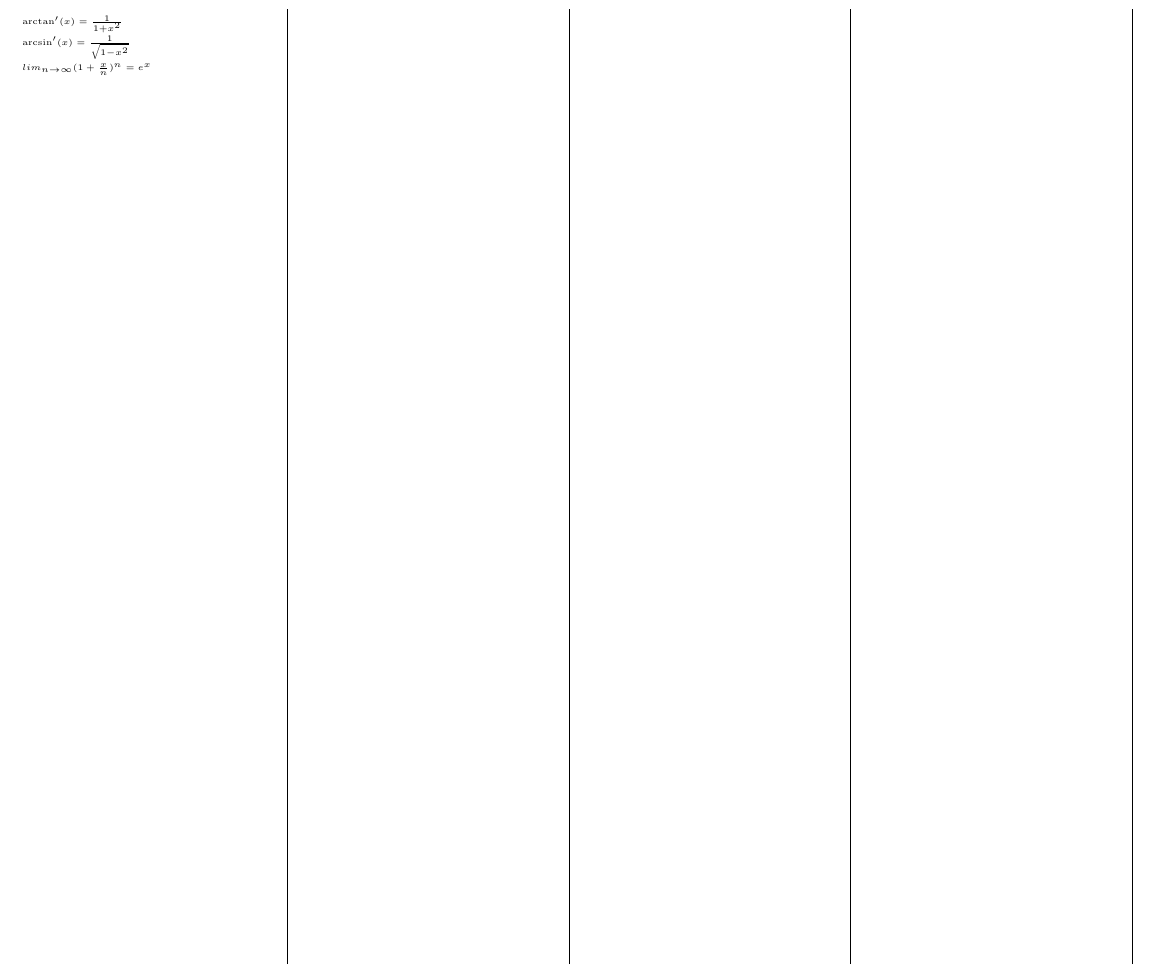
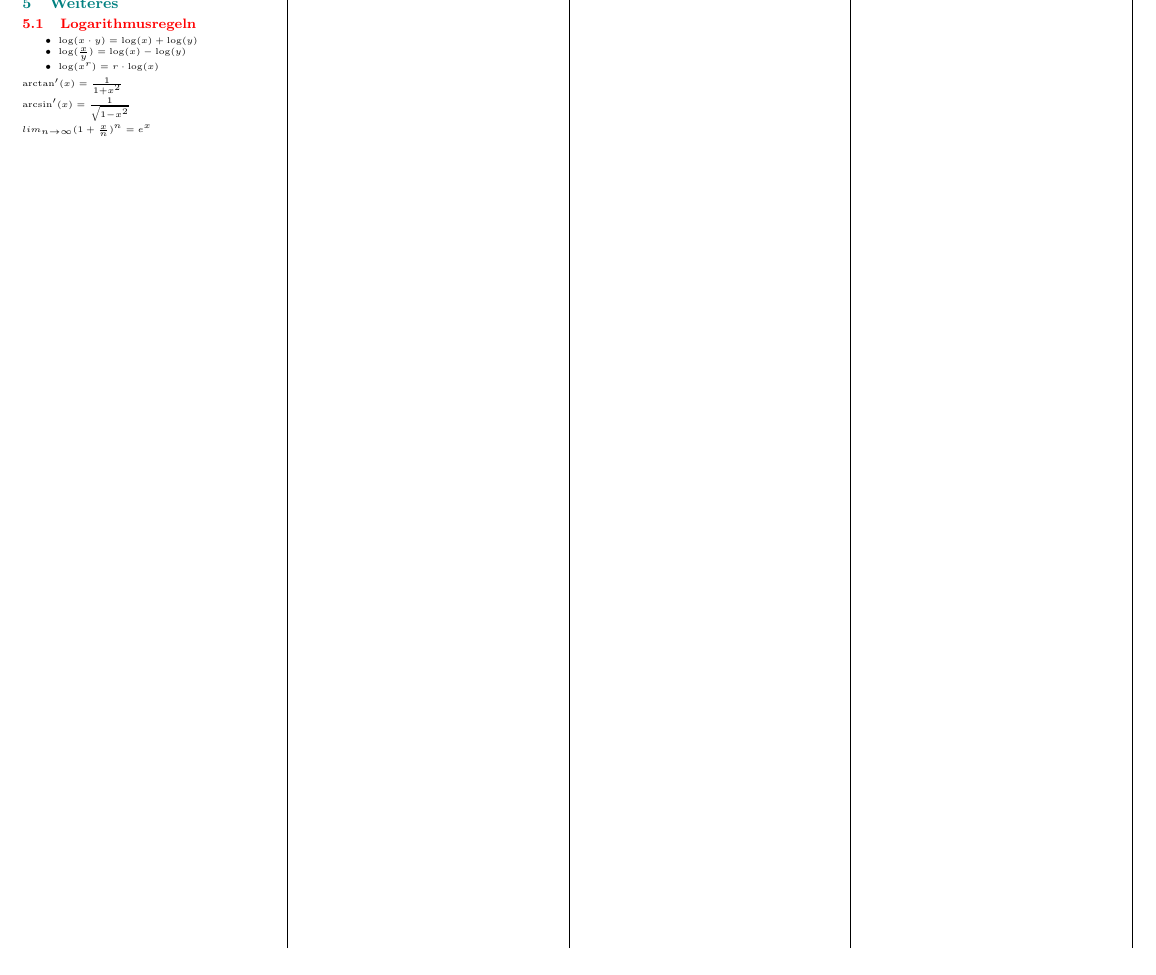
Before and after one commit to Timeo04/ethz-fs26-analysis1-cheatsheet, a LaTeX document (main.tex): part of page 6 of 6, cut at the place of the change. Compiled offline with pdfLaTeX.

Commit message:
Logarithmusregeln

```diff
--- a/main.tex
+++ b/main.tex
@@ -185,8 +185,15 @@
 \newpage
 
 \begin{multicols*}{5}
+    \section{Weiteres}
 
     % Logarithmusgesetze, ...
+    \subsection{Logarithmusregeln}
+    \begin{itemize}
+        \item $\log(x \cdot y) = \log(x) + \log(y)$
+        \item $\log(\frac{x}{y}) = \log(x) - \log(y)$
+        \item $\log(x^r)=r \cdot \log(x)$
+    \end{itemize}
 
     % Aufgaben, etc.
 
```
